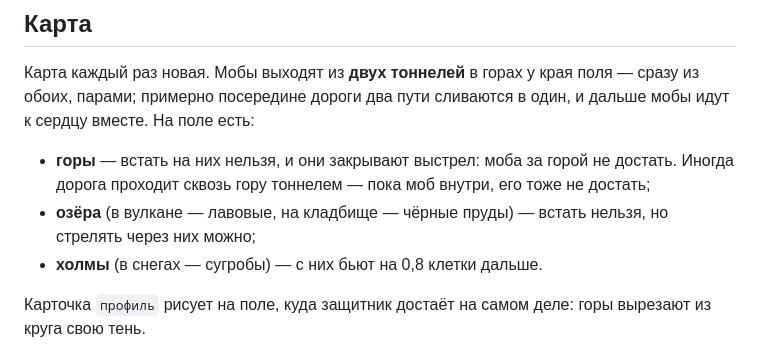
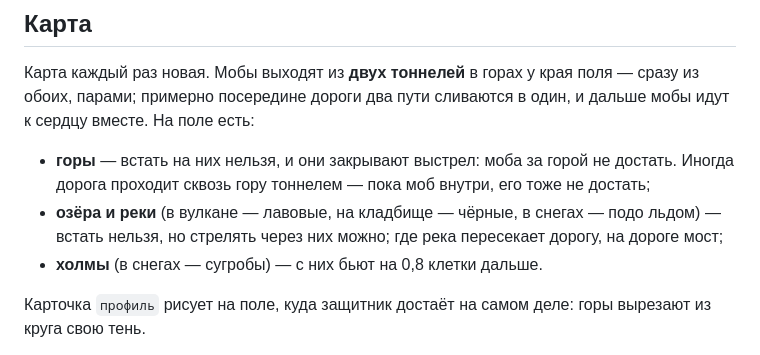
Before and after one commit to Sumaizu/chatoborona, a Markdown page: README.md, the part around one of its changes. GitHub-like rendering.

```diff
--- a/README.md
+++ b/README.md
@@ -80,7 +80,8 @@
 
 - **горы** — встать на них нельзя, и они закрывают выстрел: моба за горой не достать. Иногда дорога проходит
   сквозь гору тоннелем — пока моб внутри, его тоже не достать;
-- **озёра** (в вулкане — лавовые, на кладбище — чёрные пруды) — встать нельзя, но стрелять через них можно;
+- **озёра и реки** (в вулкане — лавовые, на кладбище — чёрные, в снегах — подо льдом) — встать нельзя, но стрелять
+  через них можно; где река пересекает дорогу, на дороге мост;
 - **холмы** (в снегах — сугробы) — с них бьют на 0,8 клетки дальше.
 
 Карточка `профиль` рисует на поле, куда защитник достаёт на самом деле: горы вырезают из круга свою тень.
```
Also changed, not shown: other parts of README.md (+2 -2 lines), docs/boss.png, docs/lobby.png, docs/over.png, docs/overlay.png, docs/page.png, 11 other files.
